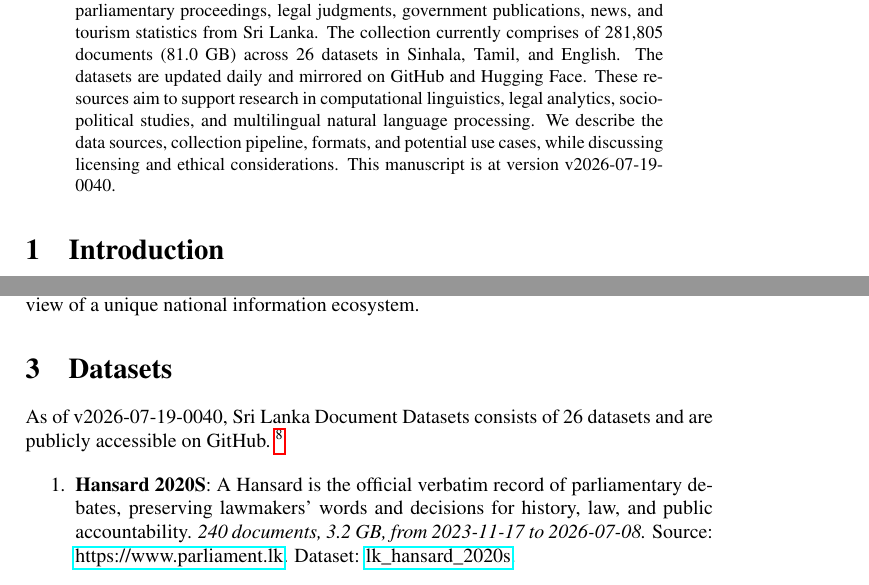
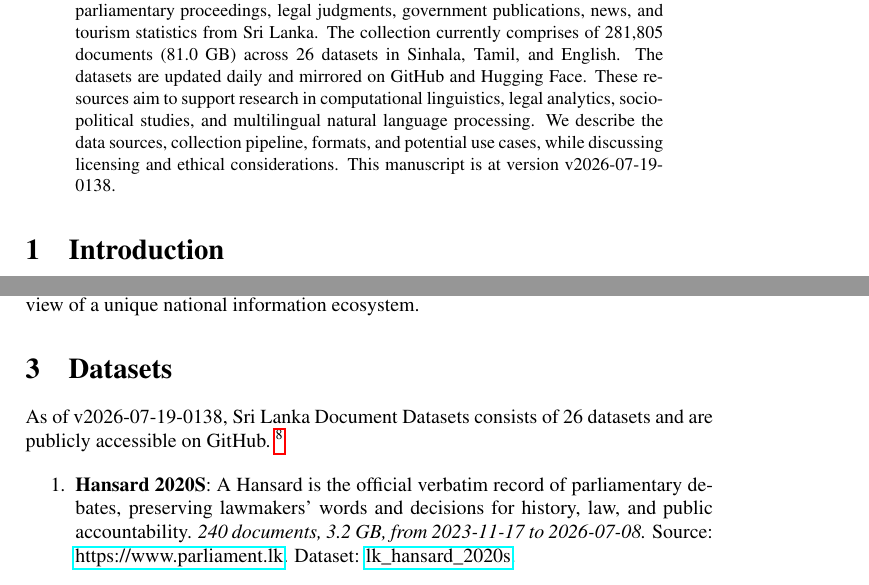
Before and after one commit to nuuuwan/lk_datasets, a LaTeX paper (latex/lk_datasets.tex): two parts of pages 1 and 2 of 7, joined at a grey line, cut so that both start at the same text. Compiled offline with pdfLaTeX; a LaTeX package or settings file that is missing is left out.

Commit message:
🤖 [build.yml] 2026-07-18-2008

```diff
--- a/latex/lk_datasets.tex
+++ b/latex/lk_datasets.tex
@@ -16,7 +16,7 @@
 \normalsize%
 \maketitle%
 \begin{abstract}%
-We present a collection of open, machine-readable document datasets covering parliamentary proceedings, legal judgments, government publications, news, and tourism statistics from Sri Lanka. The collection currently comprises of  281,805  documents (81.0 GB) across 26  datasets in Sinhala, Tamil, and English. The datasets are updated daily and mirrored on GitHub and Hugging Face. These resources aim to support research in computational linguistics, legal analytics, socio-political studies, and multilingual natural language processing. We describe the data sources, collection pipeline, formats, and potential use cases, while discussing licensing and ethical considerations. This manuscript is at version v2026-07-19-0040.%
+We present a collection of open, machine-readable document datasets covering parliamentary proceedings, legal judgments, government publications, news, and tourism statistics from Sri Lanka. The collection currently comprises of  281,805  documents (81.0 GB) across 26  datasets in Sinhala, Tamil, and English. The datasets are updated daily and mirrored on GitHub and Hugging Face. These resources aim to support research in computational linguistics, legal analytics, socio-political studies, and multilingual natural language processing. We describe the data sources, collection pipeline, formats, and potential use cases, while discussing licensing and ethical considerations. This manuscript is at version v2026-07-19-0138.%
 
 %
 \end{abstract}%
@@ -86,7 +86,7 @@ The Sri Lanka Document Datasets aim to fill this gap by aggregating diverse sour
 %
 \section{Datasets}%
 \label{sec:Datasets}%
-As of v2026-07-19-0040, Sri Lanka Document Datasets
+As of v2026-07-19-0138, Sri Lanka Document Datasets
   consists of 26 datasets
  and are publicly accessible on GitHub.%
 ~%
```
Also changed, not shown: README.md, latex/lk_datasets.pdf.
